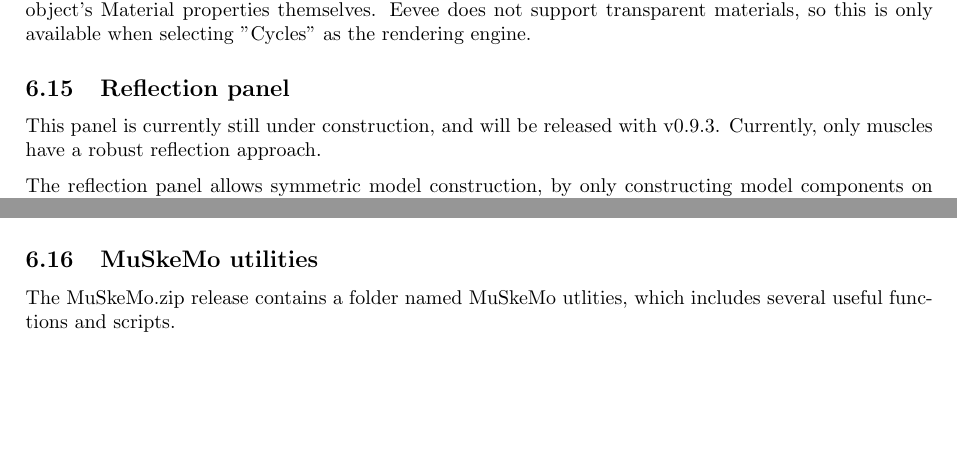
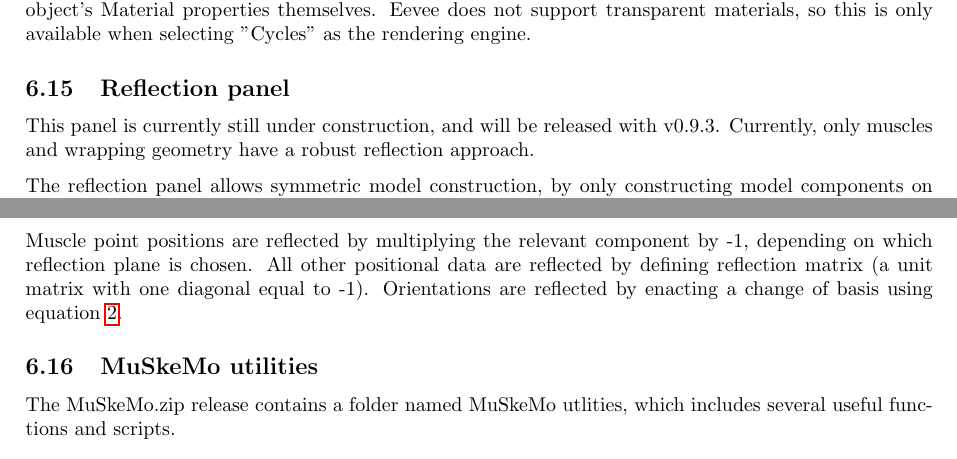
Before and after one commit to PashavanBijlert/MuSkeMo, a LaTeX document (MuSkeMo manual/MuSkeMo manual.tex): two parts of page 13 of 21, joined at a grey line, cut so that both start at the same text, the shorter picture padded with empty space. Compiled offline with pdfLaTeX.

Commit message:
extra documentation for reflection

```diff
--- a/MuSkeMo manual/MuSkeMo manual.tex
+++ b/MuSkeMo manual/MuSkeMo manual.tex
@@ -382,13 +382,13 @@
 
 \subsection{Reflection panel}
 
-This panel is currently still under construction, and will be released with v0.9.3. Currently, only muscles have a robust reflection approach.
+This panel is currently still under construction, and will be released with v0.9.3. Currently, only muscles and wrapping geometry have a robust reflection approach.
 
 The reflection panel allows symmetric model construction, by only constructing model components on one side, and then reflecting them across the mid-sagittal plane. You can choose what plane defines the midline (default = 'XY'), and change the strings with which you designate the left and right sides (default is '\_l' and '\_r', respectively). The script then checks for all components whether its other-side counterpart exists, and if not, creates it. The script checks this for both left and right-sided components simultaneously. Each component's reflection function searches within the collection that is designated next to the button.
 
 \textbf{Warning:} All the reflection functions use a case-sensitive string search to check whether the side string is in the object's name. This can potentially cause conflicts (e.g., the name "dorsal\_rib\_l" contains both '\_l' and '\_r'). Because it is impossible to account for all naming conventions, a workaround can be to place the target component in its own collection and temporarily changing the name(s). In particular with muscles, where each point is parented to a body with a HOOK modifier (see \ref{muscle}), conflicts may need to be resolved manually.
 
-
+Muscle point positions are reflected by multiplying the relevant component by -1, depending on which reflection plane is chosen. All other positional data are reflected by defining reflection matrix (a unit matrix with one diagonal equal to -1). Orientations are reflected by enacting a change of basis using equation \ref{eq2}.
 
 \subsection{MuSkeMo utilities}
 
```
Also changed, not shown: MuSkeMo manual/MuSkeMo manual.pdf, 2 other files.
